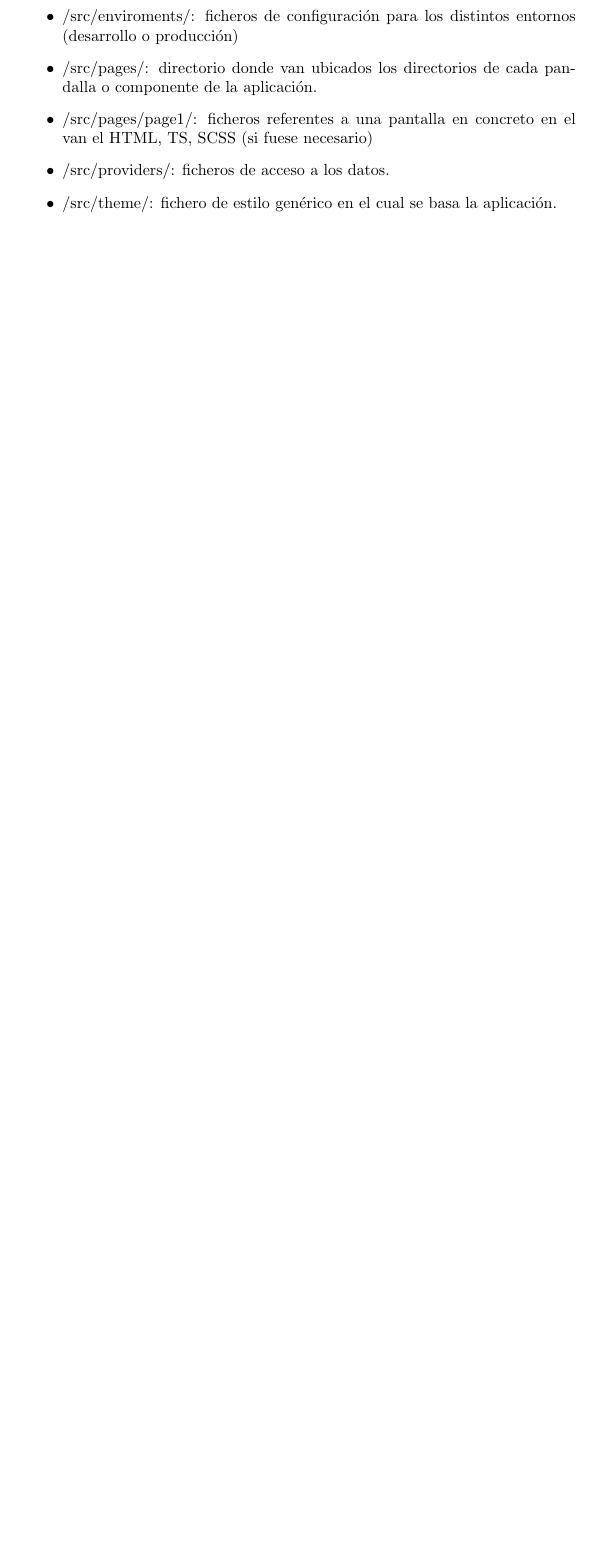
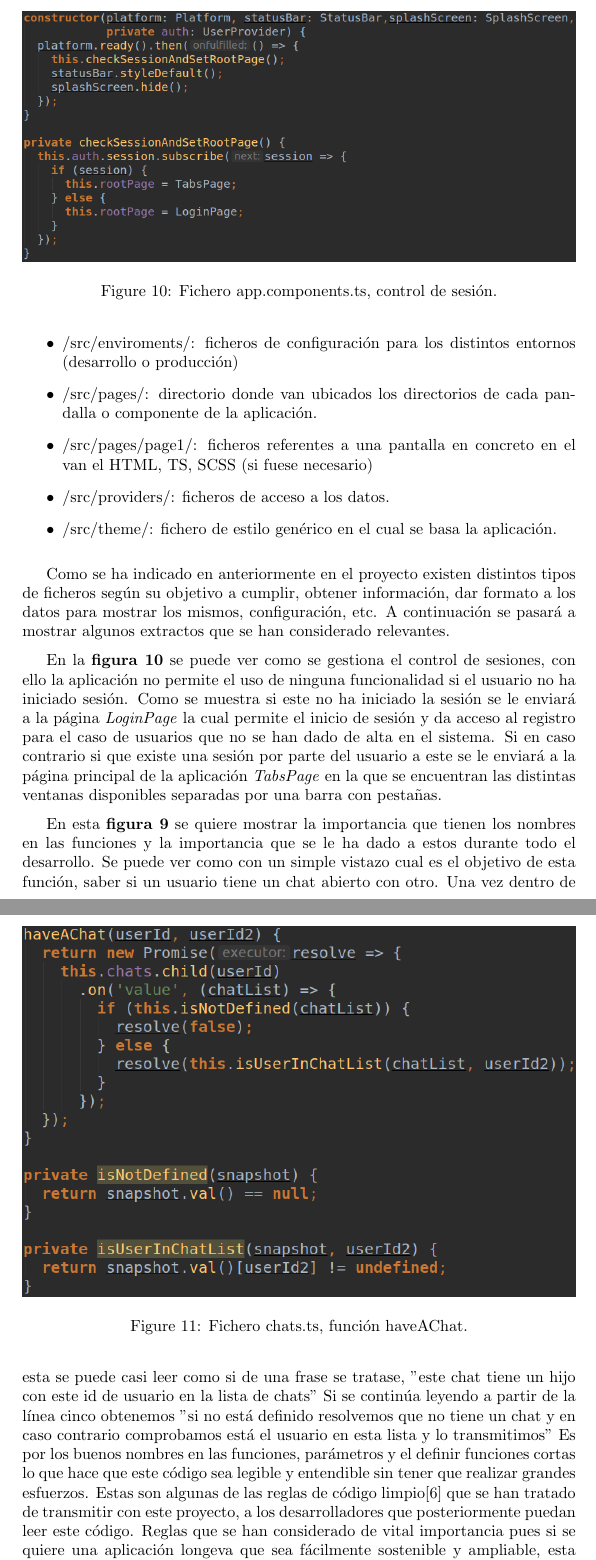
Before and after one commit to CrisKrus/memoria-tft, a LaTeX paper (main.tex, which reads development.tex): part of page 27 of 29 before the commit and two parts of pages 27 and 28 of 31 after it, the two joined at a grey line, cut at the place of the change, the shorter picture padded with empty space. Compiled offline with pdfLaTeX.

Commit message:
development

```diff
--- a/development.tex
+++ b/development.tex
@@ -58,7 +58,50 @@ Los principales directorios son los siguientes:
     se basa la aplicación.
 \end{itemize}
 
-% hablar de los distintos tipos de ficheros que hay en el poryecto
-% meter trozos de codigo explicando como va el sistema
-% y hacer tiempo para hacer un par de paginas mas
-% contar la importacia de los buenos nombres
+\medskip
+Como se ha indicado en anteriormente en el proyecto existen distintos
+tipos de ficheros según su objetivo a cumplir, obtener información,
+dar formato a los datos para mostrar los mismos, configuración, etc.
+A continuación se pasará a mostrar algunos extractos que se han
+considerado relevantes.
+
+\begin{figure}
+    \includegraphics[width=\linewidth]{./images/code/app-components-ts.png}
+    \caption{Fichero app.components.ts, control de sesión.}
+    \label{app.components.ts}
+\end{figure}
+
+\medskip
+En la \textbf{figura \ref{app.components.ts}} se puede ver como se gestiona
+el control de sesiones, con ello la aplicación no permite el uso de ninguna
+funcionalidad si el usuario no ha iniciado sesión. Como se muestra si este
+no ha iniciado la sesión se le enviará a la página \textit{LoginPage} la cual
+permite el inicio de sesión y da acceso al registro para el caso de usuarios
+que no se han dado de alta en el sistema. Si en caso contrario si que existe
+una sesión por parte del usuario a este se le enviará a la página principal
+de la aplicación \textit{TabsPage} en la que se encuentran las distintas
+ventanas disponibles separadas por una barra con pestañas.
+
+\begin{figure}
+    \includegraphics[width=\linewidth]{./images/code/chats-provider-haveAChar.png}
+    \caption{Fichero chats.ts, función haveAChat.}
+    \label{chats.ts.provider}
+\end{figure}
+
+\medskip
+En esta \textbf{figura \ref{ejercicios}} se quiere mostrar la importancia que
+tienen los nombres en las funciones y la importancia que se le ha dado a
+estos durante todo el desarrollo. Se puede ver como con un simple vistazo
+cual es el objetivo de esta función, saber si un usuario tiene un
+chat abierto con otro. Una vez dentro de esta se puede casi leer como
+si de una frase se tratase, "este chat tiene un hijo con este id de usuario
+en la lista de chats" Si se continúa leyendo a partir de la línea cinco
+obtenemos "si no está definido resolvemos que no tiene un chat y en
+caso contrario comprobamos está el usuario en esta lista y lo transmitimos"
+Es por los buenos nombres en las funciones, parámetros y el definir funciones
+cortas lo que hace que este código sea legible y entendible sin tener
+que realizar grandes esfuerzos. Estas son algunas de las reglas de código limpio\cite{clean-code}
+que se han tratado de transmitir con este proyecto, a los desarrolladores
+que posteriormente puedan leer este código. Reglas que se han considerado
+de vital importancia pues si se quiere una aplicación longeva que sea fácilmente
+sostenible y ampliable, esta tiene que ser en un primer momento, al menos,
```
Also changed, not shown: references.bib (+4 -0 lines), development.tex (29 more changed lines).
